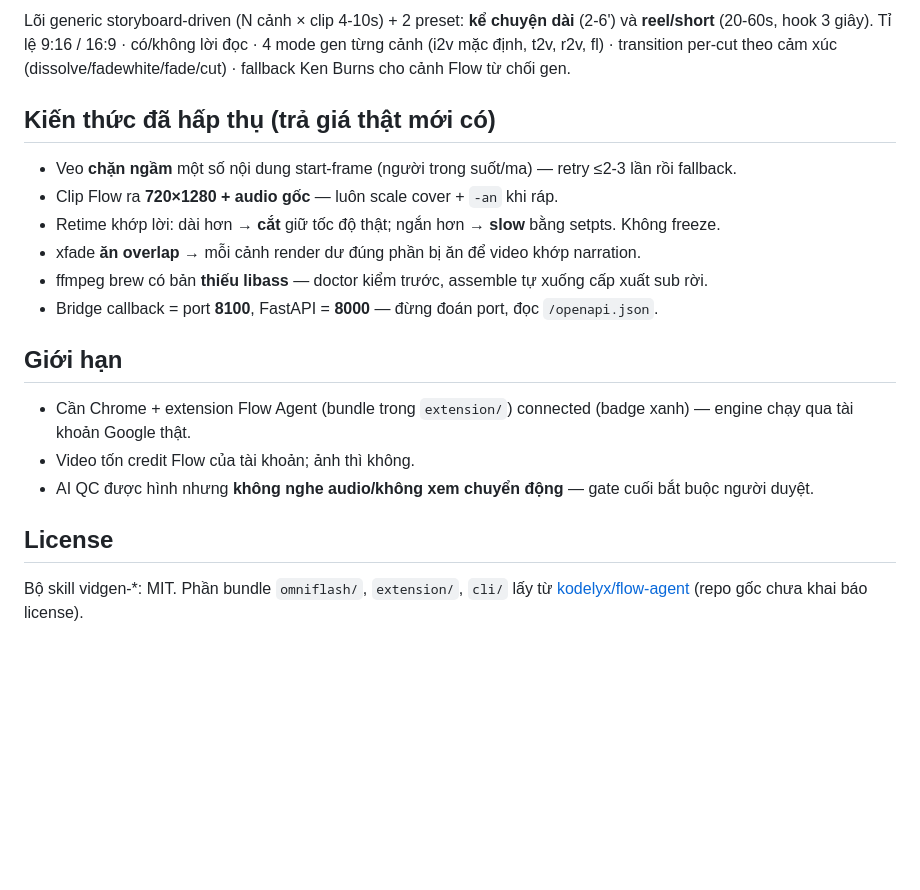
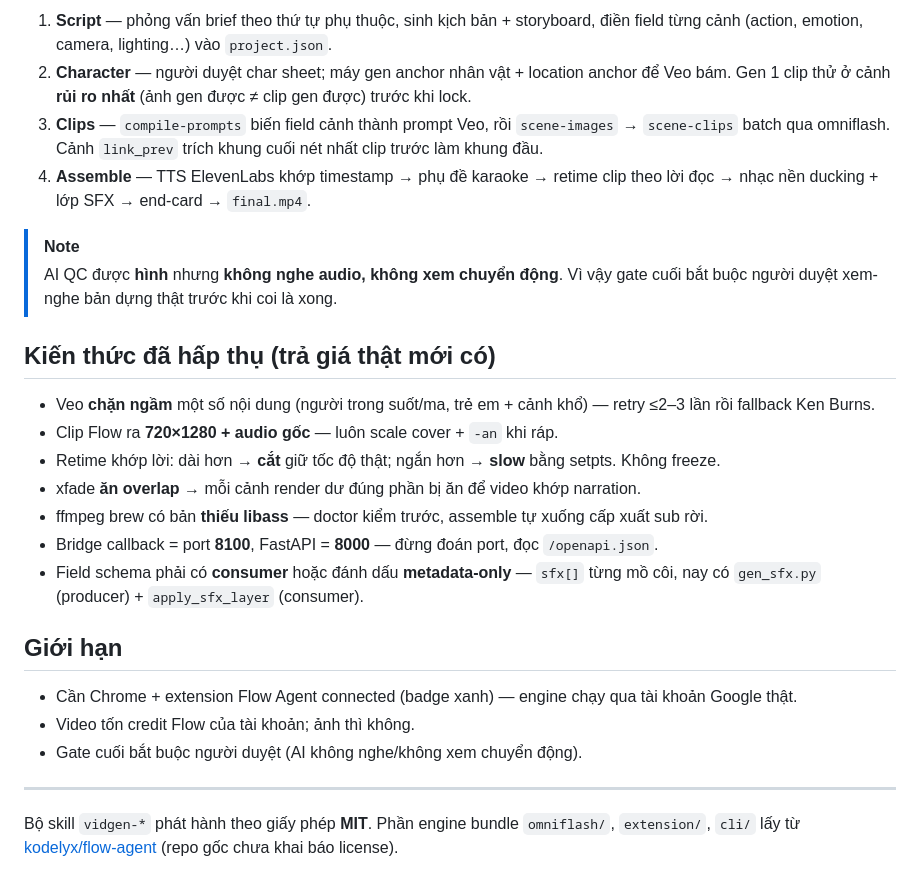
Before and after one commit to hoangvantuan/vidgen-engine, a Markdown page: README.md, the part around one of its changes. Rendered like a GitHub page; blank space fills up the shorter version.

```diff
--- a/README.md
+++ b/README.md
@@ -110,25 +153,31 @@ projects/<tên>/
 
-Lõi generic storyboard-driven (N cảnh × clip 4-10s) + 2 preset: **kể chuyện dài** (2-6')
-và **reel/short** (20-60s, hook 3 giây). Tỉ lệ 9:16 / 16:9 · có/không lời đọc · 4 mode gen
-từng cảnh (i2v mặc định, t2v, r2v, fl) · transition per-cut theo cảm xúc (dissolve/fadewhite/fade/cut)
-· fallback Ken Burns cho cảnh Flow từ chối gen.
+1. **Script** — phỏng vấn brief theo thứ tự phụ thuộc, sinh kịch bản + storyboard, điền field từng cảnh (action, emotion, camera, lighting…) vào `project.json`.
+2. **Character** — người duyệt char sheet; máy gen anchor nhân vật + location anchor để Veo bám. Gen 1 clip thử ở cảnh **rủi ro nhất** (ảnh gen được ≠ clip gen được) trước khi lock.
+3. **Clips** — `compile-prompts` biến field cảnh thành prompt Veo, rồi `scene-images` → `scene-clips` batch qua omniflash. Cảnh `link_prev` trích khung cuối nét nhất clip trước làm khung đầu.
+4. **Assemble** — TTS ElevenLabs khớp timestamp → phụ đề karaoke → retime clip theo lời đọc → nhạc nền ducking + lớp SFX → end-card → `final.mp4`.
+
+> [!NOTE]
+> AI QC được **hình** nhưng **không nghe audio, không xem chuyển động**. Vì vậy gate cuối
+> bắt buộc người duyệt xem-nghe bản dựng thật trước khi coi là xong.
 
 ## Kiến thức đã hấp thụ (trả giá thật mới có)
 
-- Veo **chặn ngầm** một số nội dung start-frame (người trong suốt/ma) — retry ≤2-3 lần rồi fallback.
+- Veo **chặn ngầm** một số nội dung (người trong suốt/ma, trẻ em + cảnh khổ) — retry ≤2–3 lần rồi fallback Ken Burns.
 - Clip Flow ra **720×1280 + audio gốc** — luôn scale cover + `-an` khi ráp.
 - Retime khớp lời: dài hơn → **cắt** giữ tốc độ thật; ngắn hơn → **slow** bằng setpts. Không freeze.
 - xfade **ăn overlap** → mỗi cảnh render dư đúng phần bị ăn để video khớp narration.
 - ffmpeg brew có bản **thiếu libass** — doctor kiểm trước, assemble tự xuống cấp xuất sub rời.
 - Bridge callback = port **8100**, FastAPI = **8000** — đừng đoán port, đọc `/openapi.json`.
+- Field schema phải có **consumer** hoặc đánh dấu **metadata-only** — `sfx[]` từng mồ côi, nay có `gen_sfx.py` (producer) + `apply_sfx_layer` (consumer).
 
 ## Giới hạn
 
-- Cần Chrome + extension Flow Agent (bundle trong `extension/`) connected (badge xanh) — engine chạy qua tài khoản Google thật.
+- Cần Chrome + extension Flow Agent connected (badge xanh) — engine chạy qua tài khoản Google thật.
 - Video tốn credit Flow của tài khoản; ảnh thì không.
-- AI QC được hình nhưng **không nghe audio/không xem chuyển động** — gate cuối bắt buộc người duyệt.
+- Gate cuối bắt buộc người duyệt (AI không nghe/không xem chuyển động).
 
-## License
+---
 
-Bộ skill vidgen-*: MIT. Phần bundle `omniflash/`, `extension/`, `cli/` lấy từ
-[kodelyx/flow-agent](https://github.com/kodelyx/flow-agent) (repo gốc chưa khai báo license).
+Bộ skill `vidgen-*` phát hành theo giấy phép **MIT**. Phần engine bundle `omniflash/`,
+`extension/`, `cli/` lấy từ [kodelyx/flow-agent](https://github.com/kodelyx/flow-agent)
+(repo gốc chưa khai báo license).
```
Also changed, not shown: other parts of README.md (+91 -48 lines).
